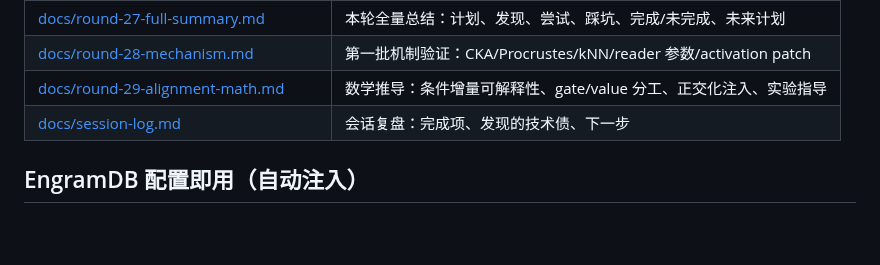
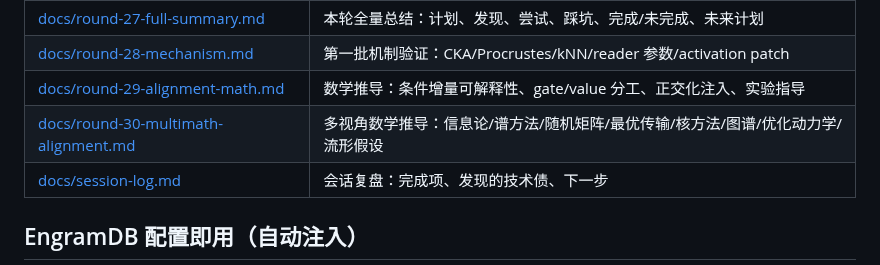
Before and after one commit to QingGo/qwen35-ple, a Markdown page: README.md, the part around the change. Drawn GitHub-style; blank space fills up the shorter version.

Commit message:
docs: add multi-branch mathematical alignment framework (round 30)

```diff
--- a/README.md
+++ b/README.md
@@ -32,6 +32,7 @@ LLM-CompileForge (推理: MLIR 编译 .dylib + Rust runtime, CPU 100 tok/s 目
 | [docs/round-27-full-summary.md](docs/round-27-full-summary.md) | 本轮全量总结：计划、发现、尝试、踩坑、完成/未完成、未来计划 |
 | [docs/round-28-mechanism.md](docs/round-28-mechanism.md) | 第一批机制验证：CKA/Procrustes/kNN/reader 参数/activation patch |
 | [docs/round-29-alignment-math.md](docs/round-29-alignment-math.md) | 数学推导：条件增量可解释性、gate/value 分工、正交化注入、实验指导 |
+| [docs/round-30-multimath-alignment.md](docs/round-30-multimath-alignment.md) | 多视角数学推导：信息论/谱方法/随机矩阵/最优传输/核方法/图谱/优化动力学/流形假设 |
 | [docs/session-log.md](docs/session-log.md) | 会话复盘：完成项、发现的技术债、下一步 |
 
 ## EngramDB 配置即用（自动注入）
```
Also changed, not shown: docs/roadmap.md (+27 -0 lines), docs/round-30-multimath-alignment.md (added, +390 -0 lines).
